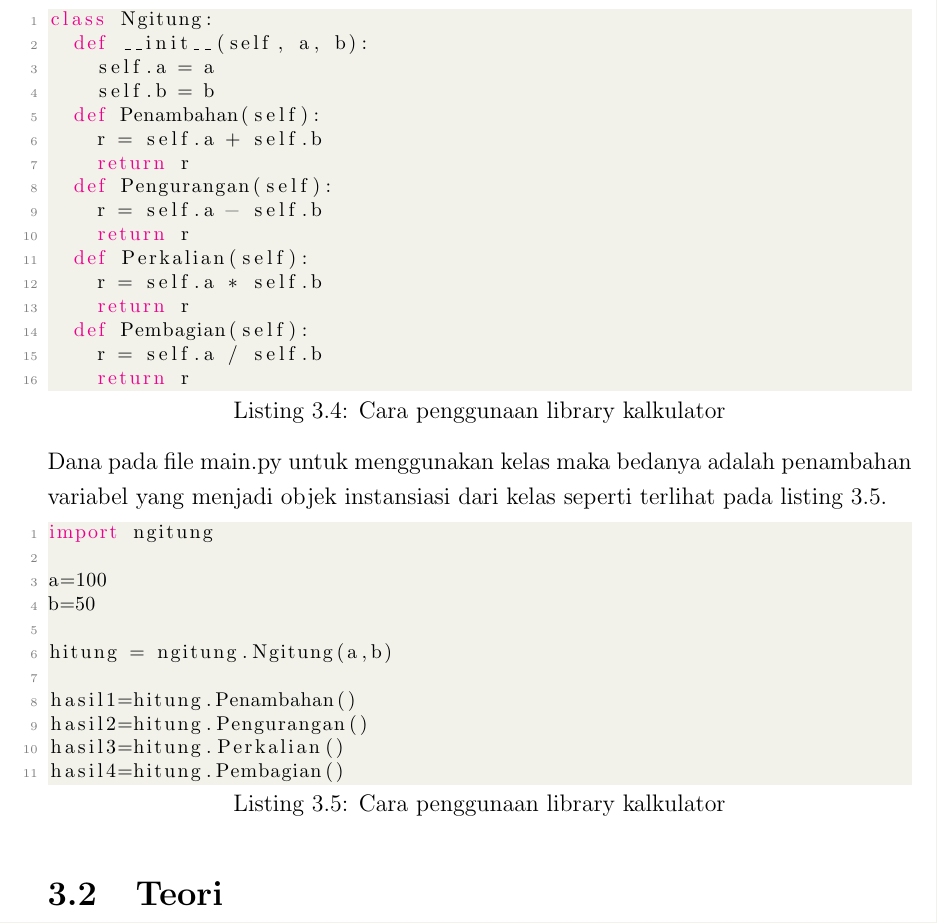
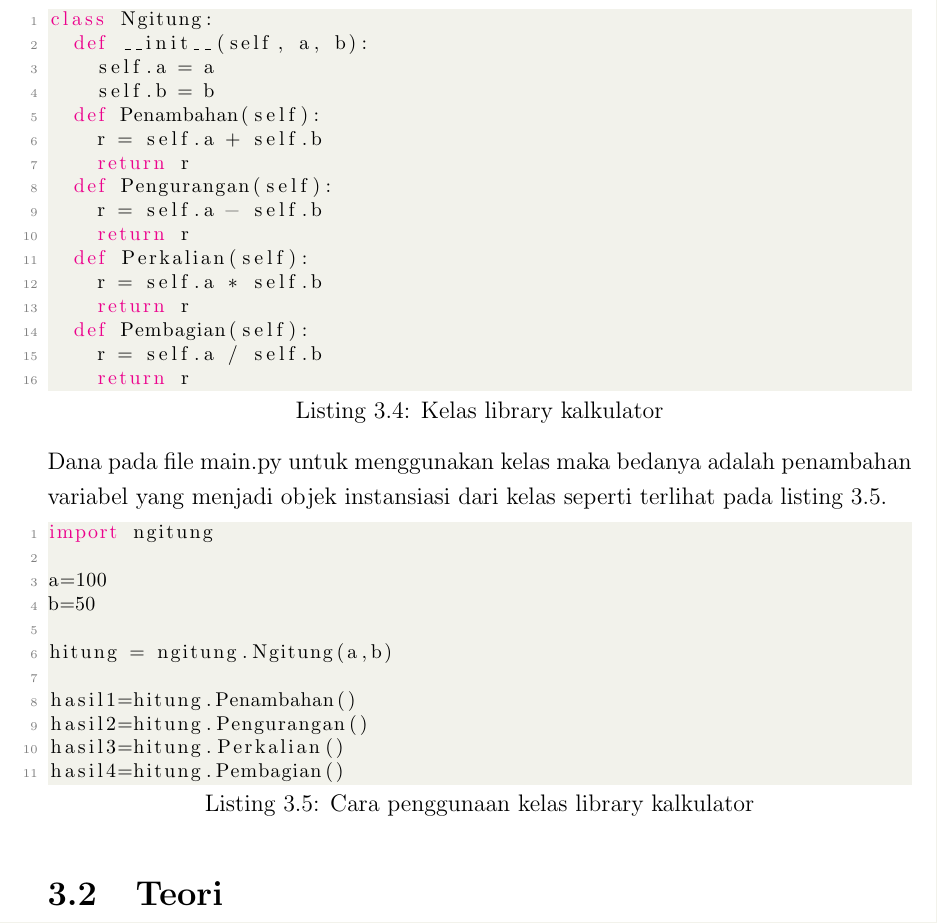
Before and after one commit to modulpraktikum/pemrograman3, a LaTeX thesis (main.tex, which reads section/chapter3.tex): part of page 17 of 38, cut so that both start at the same text. Compiled offline with pdfLaTeX.

Commit message:
add caption

```diff
--- a/section/chapter3.tex
+++ b/section/chapter3.tex
@@ -57,7 +57,7 @@ Maka kita bisa lihat hasilnya pada variabel hasil1, hasil2, hasil3, hasil4. Pada
 
 \subsection{Kelas}
 Dasarnya dari kelas adalah pemrograman berbasis objek. Maka kita harus ingat, ada kelas ada objek ada atribut ada method. Fungsi kalkulator kita ubah menjadi kelas Ngitung.py menjadi seperti pada listing \ref{lst:kelasngitung}.
-\begin{lstlisting}[caption=Cara penggunaan library kalkulator,label={lst:kelasngitung}]
+\begin{lstlisting}[caption=Kelas library kalkulator,label={lst:kelasngitung}]
 class Ngitung:
   def __init__(self, a, b):
     self.a = a
@@ -76,7 +76,7 @@ class Ngitung:
     return r
 \end{lstlisting}
 Dana pada file main.py untuk menggunakan kelas maka bedanya adalah penambahan variabel yang menjadi objek instansiasi dari kelas seperti terlihat pada listing \ref{lst:instanngitung}.
-\begin{lstlisting}[caption=Cara penggunaan library kalkulator,label={lst:instanngitung}]
+\begin{lstlisting}[caption=Cara penggunaan kelas library kalkulator,label={lst:instanngitung}]
 import ngitung
 
 a=100
```
Also changed, not shown: main.pdf.
